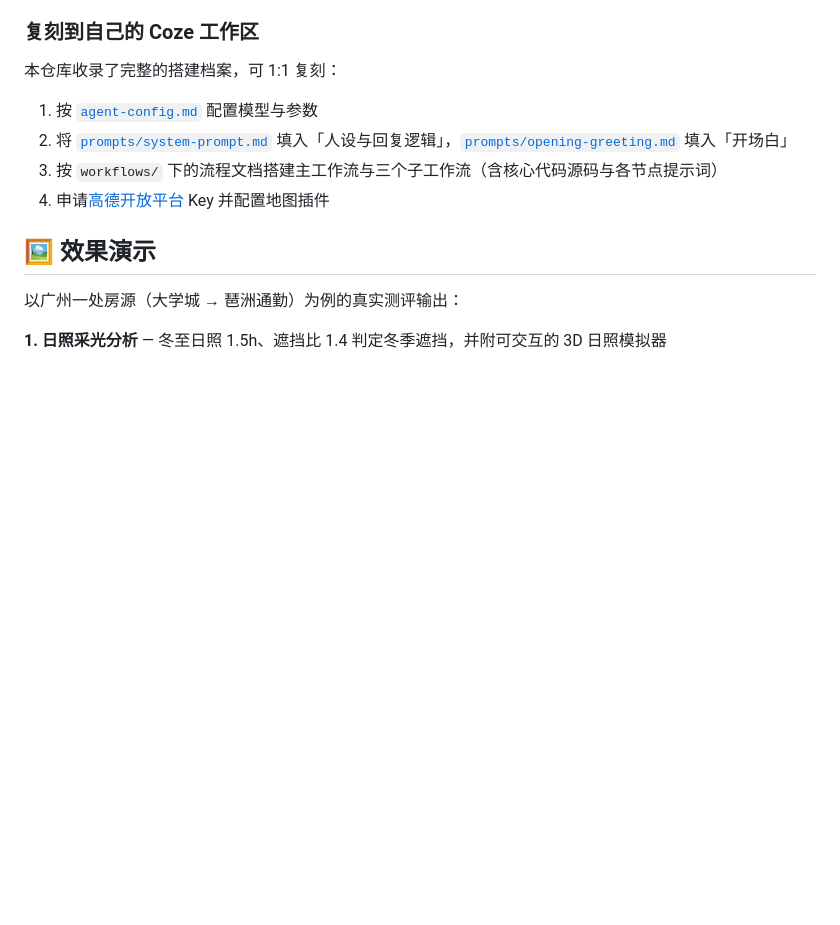
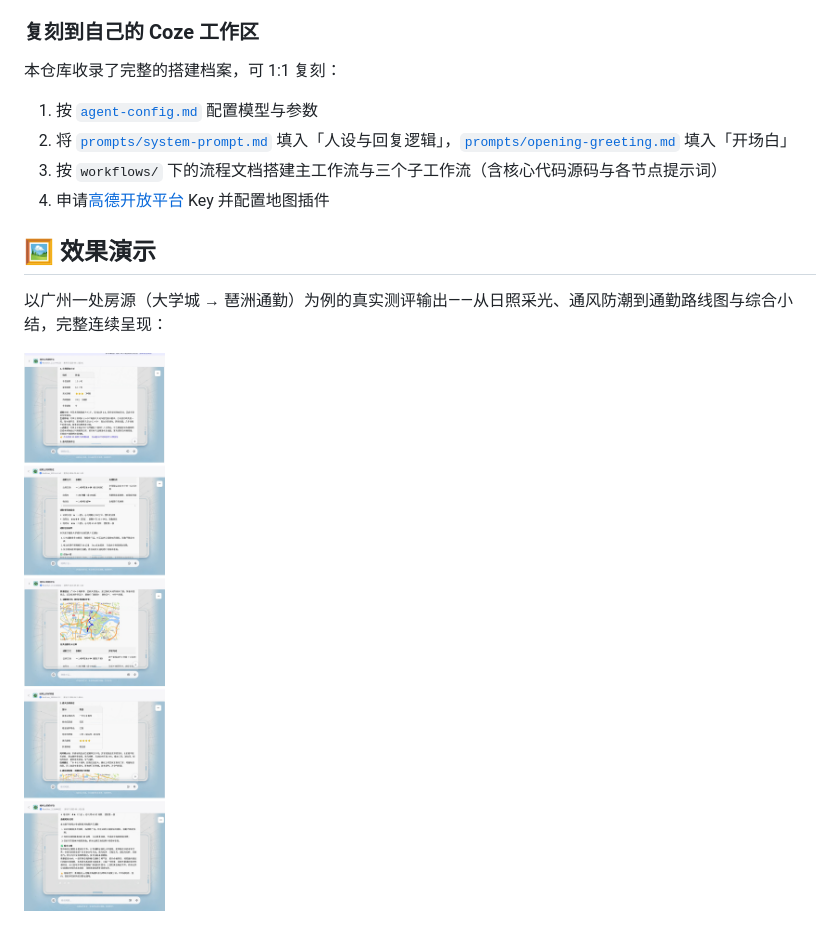
Before and after one commit to Jiiiig/jingwei-haozhu, a Markdown page: README.md, the part around one of its changes. Rendered like a GitHub page; pictures changed too: docs/demo-long.jpg (added); blank space fills up the shorter version.

Commit message:
docs: 效果演示改为连续长图 demo-long.jpg

```diff
--- a/README.md
+++ b/README.md
@@ -44,7 +44,7 @@
 
 ## 🖼️ 效果演示
 
-以广州一处房源（大学城 → 琶洲通勤）为例的真实测评输出：
+以广州一处房源（大学城 → 琶洲通勤）为例的真实测评输出——从日照采光、通风防潮到通勤路线图与综合小结，完整连续呈现：
 
-**1. 日照采光分析** — 冬至日照 1.5h、遮挡比 1.4 判定冬季遮挡，并附可交互的 3D 日照模拟器
+![完整测评报告演示](docs/demo-long.jpg)
 
```
Also changed, not shown: other parts of README.md (+1 -15 lines).
